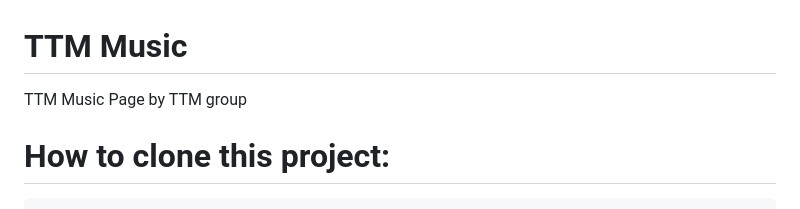
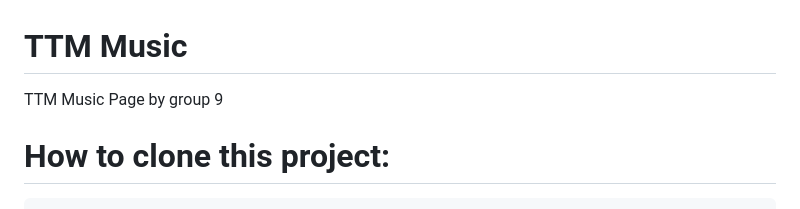
Before and after one commit to MinhTranTuan3112/TTM-Music, a Markdown page: README.md, the part around the change. Drawn GitHub-style.

````diff
--- a/README.md
+++ b/README.md
@@ -1,5 +1,5 @@
 # TTM Music
-TTM Music Page by TTM group
+TTM Music Page by group 9
 # How to clone this project:
 ```
 git clone https://github.com/dunghuynh-teaching/prj301-se1726-09.git
````
